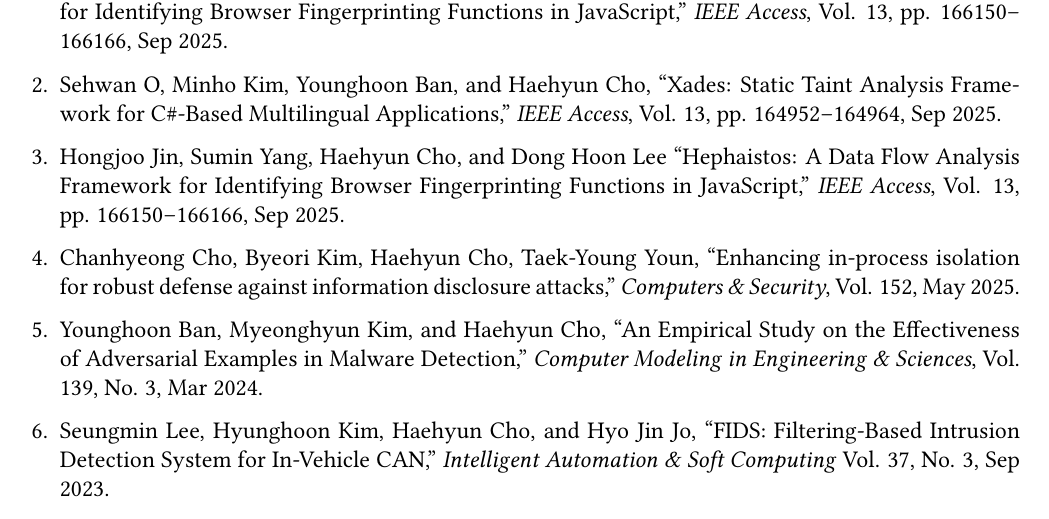
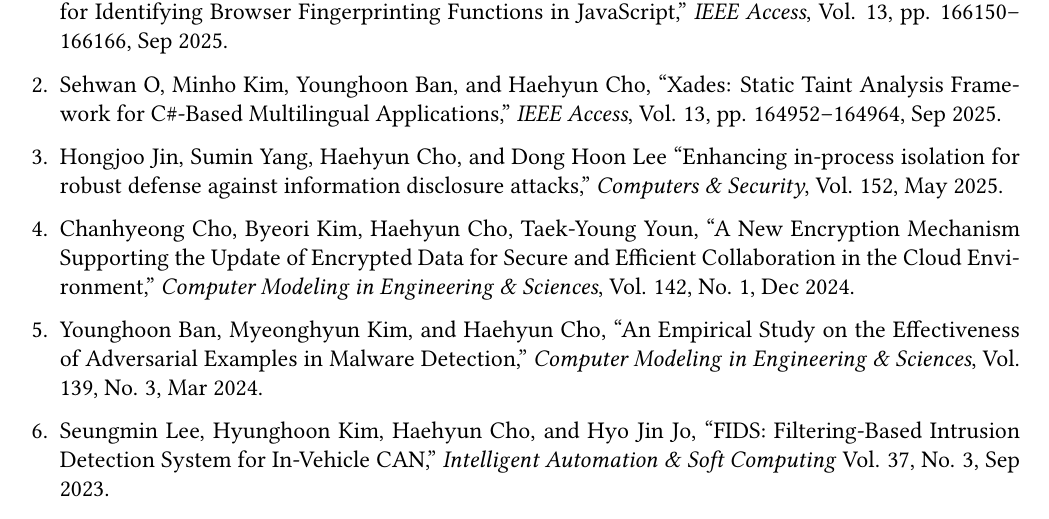
Before and after one commit to haehyun/haehyun.github.io, a LaTeX CV (cv/haehyun_cv.tex): part of page 3 of 6, cut so that both start at the same text. Compiled offline with pdfLaTeX.

Commit message:
fixed wrong info

```diff
--- a/cv/haehyun_cv.tex
+++ b/cv/haehyun_cv.tex
@@ -362,14 +362,14 @@
     	Vol. 13, pp. 164952--164964, Sep 2025.
 
     	\item Hongjoo Jin, Sumin Yang, {Haehyun Cho}, and Dong Hoon Lee
-    	``Hephaistos: A Data Flow Analysis Framework for Identifying Browser Fingerprinting Functions in JavaScript,''
-    	\emph{IEEE Access},
-    	Vol. 13, pp. 166150--166166, Sep 2025.
+        ``Enhancing in-process isolation for robust defense against information disclosure attacks,''
+        \emph{Computers \& Security},
+        Vol. 152, May 2025.
 
     	\item Chanhyeong Cho, Byeori Kim, {Haehyun Cho}, Taek-Young Youn,
-    	``Enhancing in-process isolation for robust defense against information disclosure attacks,''
-    	\emph{Computers \& Security},
-    	Vol. 152, May 2025.
+    	``A New Encryption Mechanism Supporting the Update of Encrypted Data for Secure and Efficient Collaboration in the Cloud Environment,''
+        \emph{Computer Modeling in Engineering \& Sciences},
+        Vol. 142, No. 1, Dec 2024.
 
     	\item Younghoon Ban, Myeonghyun Kim, and {Haehyun Cho},
     	``An Empirical Study on the Effectiveness of Adversarial Examples in Malware Detection,''
```
Also changed, not shown: cv/haehyun_cv.pdf.
